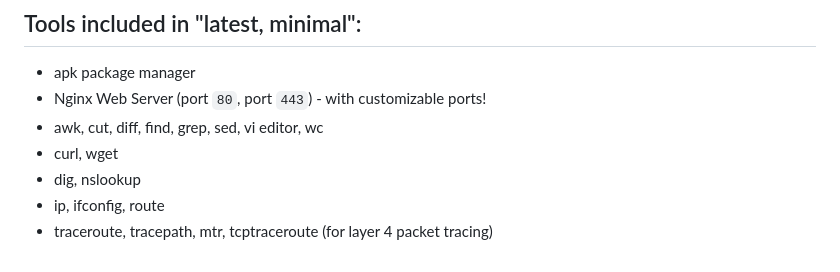
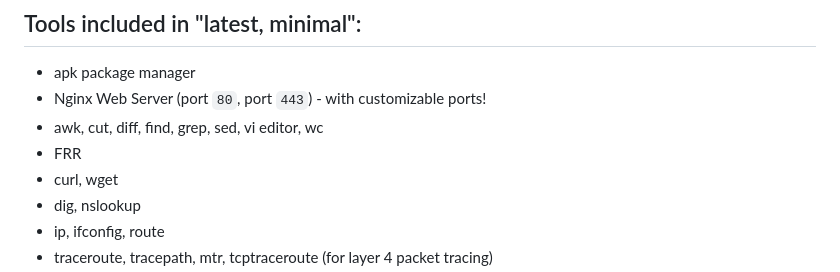
Before and after one commit to titom73/docker-network-toolkit, a Markdown page: multitool/DOCUMENTATION.md, the part around the change. Rendered like a GitHub page.

```diff
--- a/multitool/DOCUMENTATION.md
+++ b/multitool/DOCUMENTATION.md
@@ -23,6 +23,7 @@ Remember, this *multitool* is purely a troubleshooting tool, and should be used
 * apk package manager
 * Nginx Web Server (port `80`, port `443`) - with customizable ports!
 * awk, cut, diff, find, grep, sed, vi editor, wc
+* FRR
 * curl, wget
 * dig, nslookup
 * ip, ifconfig, route
```
Also changed, not shown: multitool/README.md (+6 -0 lines).
